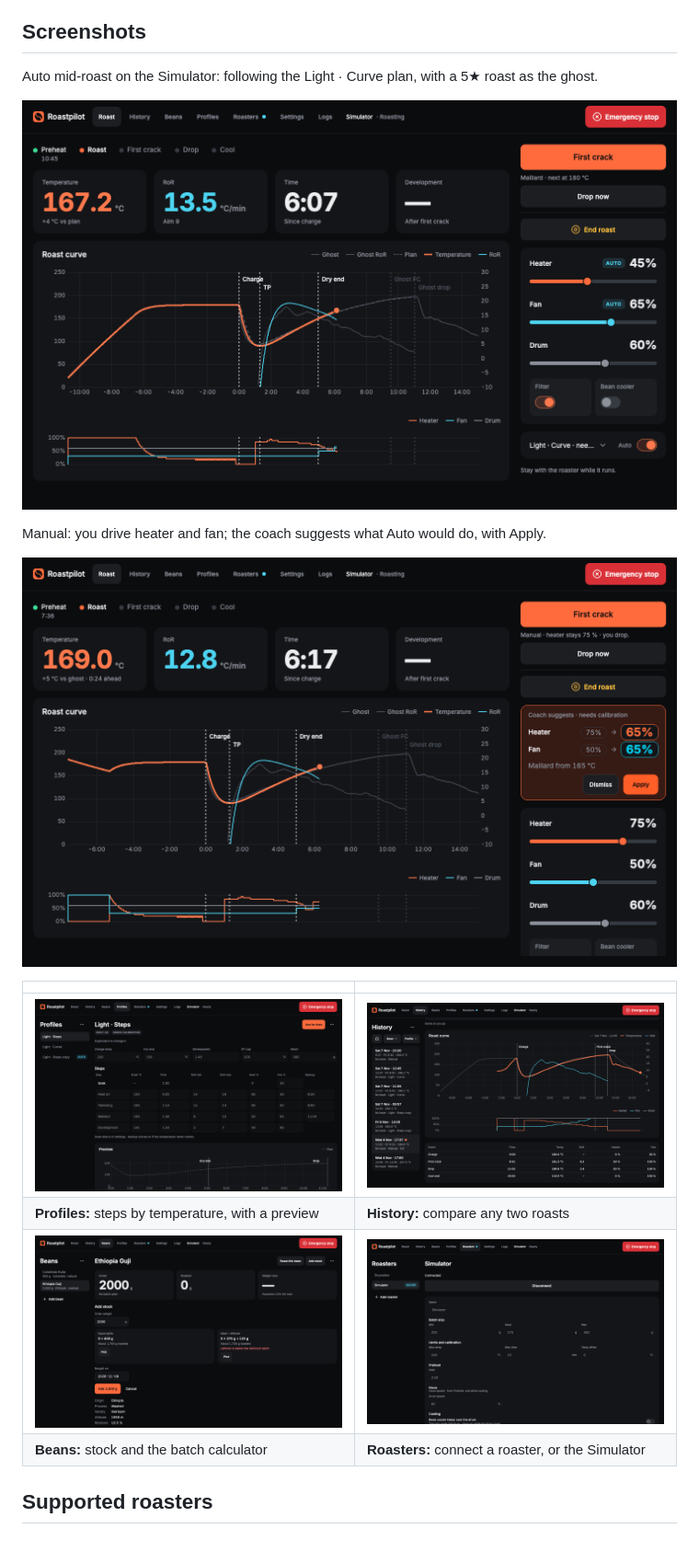
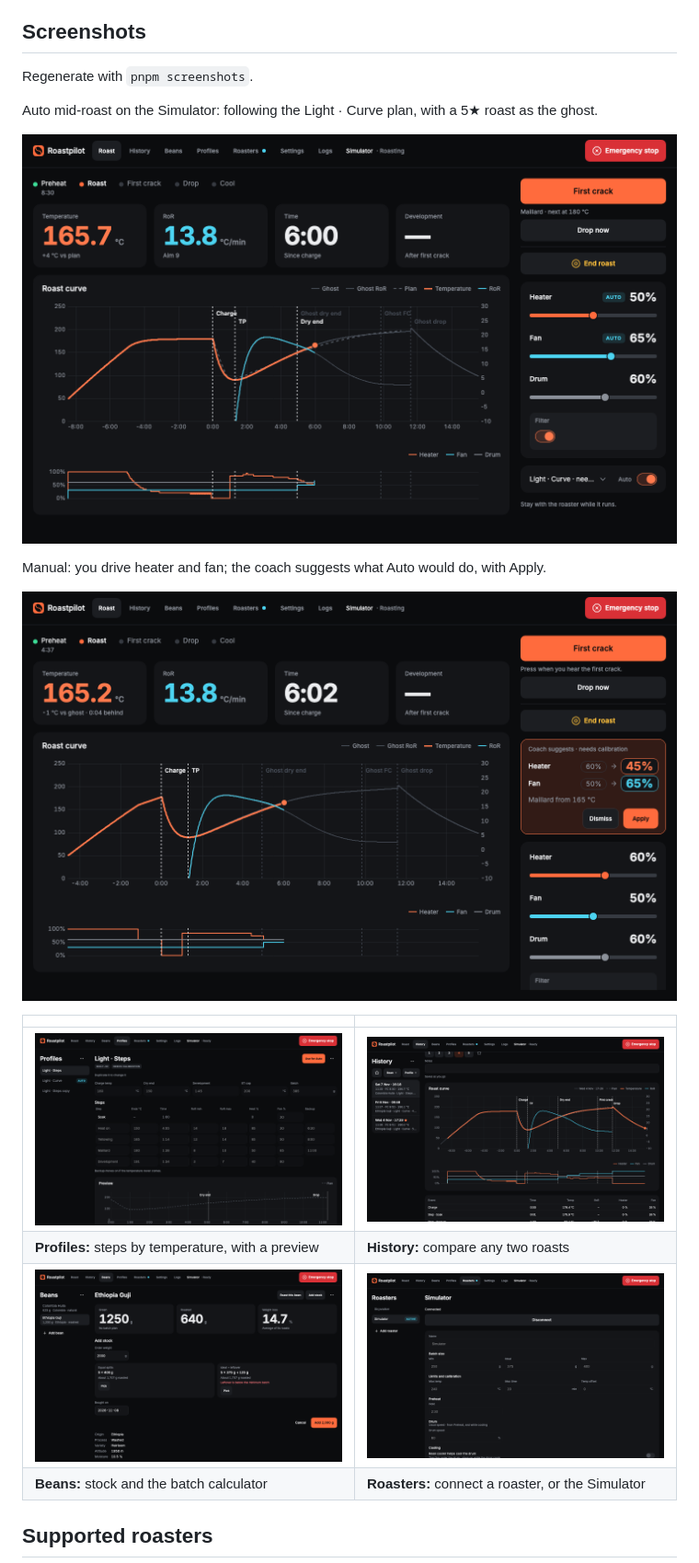
Before and after one commit to mnabaci/Roastpilot, a Markdown page: README.md, the part around the change. Shown at 92% size. Rendered like a GitHub page; pictures changed too: docs/images/beans.png, docs/images/history.png, docs/images/profiles.png; blank space fills up the shorter version.

Commit message:
docs: readme screenshots regenerated with pnpm screenshots
Co-Authored-By: Claude Opus 5.5 <noreply@anthropic.com>
Claude-Session: https://claude.ai/code/session_01BEFtvffdaP1RR6WWL5xTZu

```diff
--- a/README.md
+++ b/README.md
@@ -43,6 +43,8 @@ How the app's safety rules work: [docs/spec/safety.md](docs/spec/safety.md).
 - **Logs screen:** the app's own log, live, for when something goes wrong.
 
 ## Screenshots
+
+Regenerate with `pnpm screenshots`.
 
 Auto mid-roast on the Simulator: following the Light · Curve plan, with a 5★ roast as the ghost.
 
```
Also changed, not shown: CONTRIBUTING.md (+2 -0 lines).
